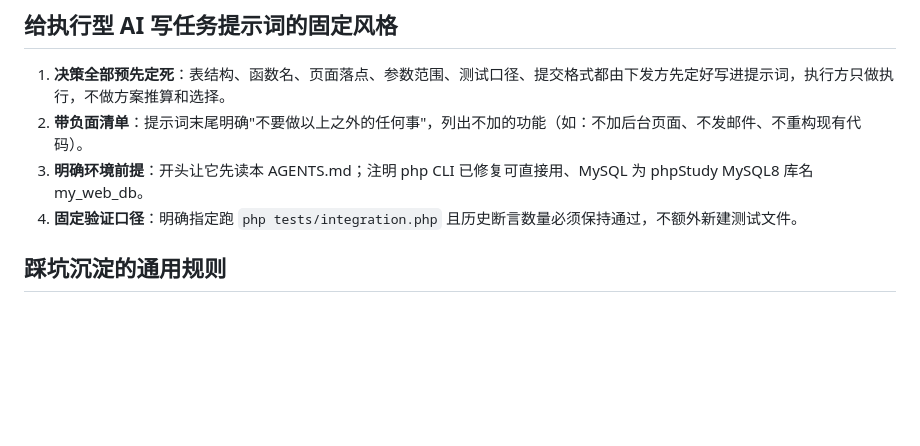
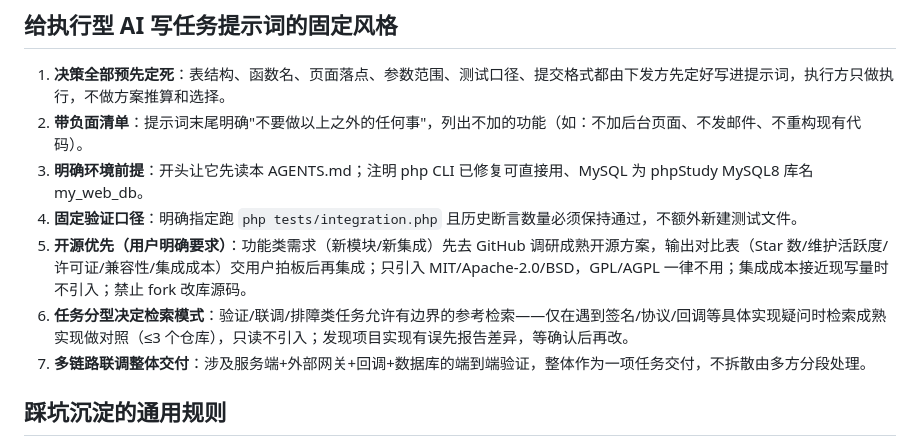
Before and after one commit to YIAnJs-shallow/hmyx.shop, a Markdown page: AGENTS.md, the part around the change. Rendered like a GitHub page; blank space fills up the shorter version.

Commit message:
AGENTS.md 提示词风格补开源优先、分型检索与多链路联调整体交付条款

```diff
--- a/AGENTS.md
+++ b/AGENTS.md
@@ -35,6 +35,9 @@
 2. **带负面清单**：提示词末尾明确"不要做以上之外的任何事"，列出不加的功能（如：不加后台页面、不发邮件、不重构现有代码）。
 3. **明确环境前提**：开头让它先读本 AGENTS.md；注明 php CLI 已修复可直接用、MySQL 为 phpStudy MySQL8 库名 my_web_db。
 4. **固定验证口径**：明确指定跑 `php tests/integration.php` 且历史断言数量必须保持通过，不额外新建测试文件。
+5. **开源优先（用户明确要求）**：功能类需求（新模块/新集成）先去 GitHub 调研成熟开源方案，输出对比表（Star 数/维护活跃度/许可证/兼容性/集成成本）交用户拍板后再集成；只引入 MIT/Apache-2.0/BSD，GPL/AGPL 一律不用；集成成本接近现写量时不引入；禁止 fork 改库源码。
+6. **任务分型决定检索模式**：验证/联调/排障类任务允许有边界的参考检索——仅在遇到签名/协议/回调等具体实现疑问时检索成熟实现做对照（≤3 个仓库），只读不引入；发现项目实现有误先报告差异，等确认后再改。
+7. **多链路联调整体交付**：涉及服务端+外部网关+回调+数据库的端到端验证，整体作为一项任务交付，不拆散由多方分段处理。
 
 ## 踩坑沉淀的通用规则
 
```
